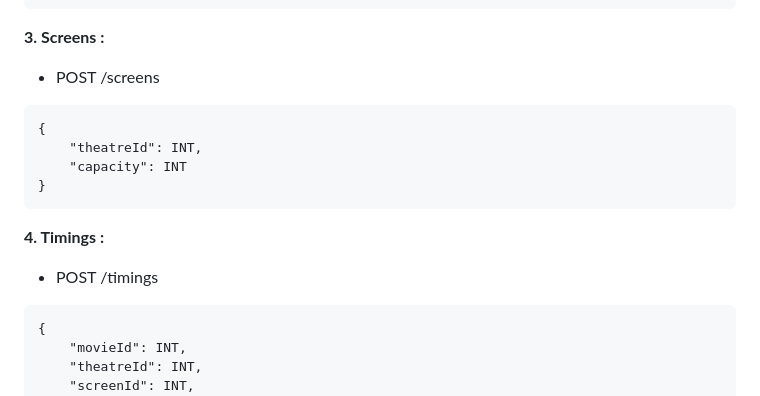
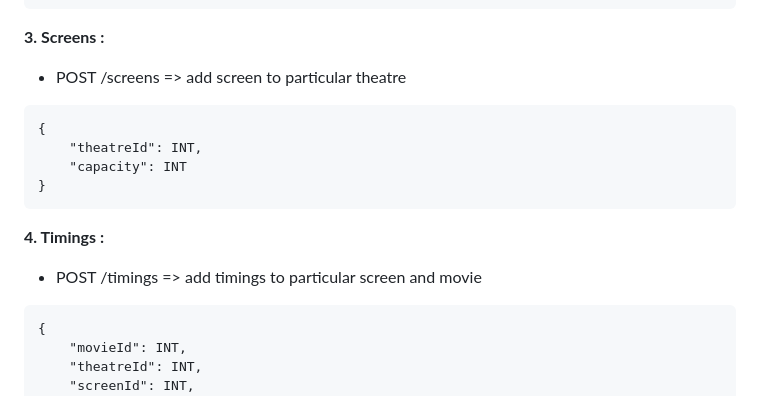
Before and after one commit to AbhaySingh5349/Backend-projects, a Markdown page: Ticket Booking/README.md, the part around the change. Rendered like a GitHub page.

````diff
--- a/Ticket Booking/README.md
+++ b/Ticket Booking/README.md
@@ -166,7 +166,7 @@
 ```
 
 **3. Screens :**
-  * POST /screens
+  * POST /screens => add screen to particular theatre
 ```
 {
     "theatreId": INT,
@@ -175,7 +175,7 @@
 ```
 
 **4. Timings :**
-   * POST /timings
+   * POST /timings => add timings to particular screen and movie
 ```
 {
     "movieId": INT,
````
